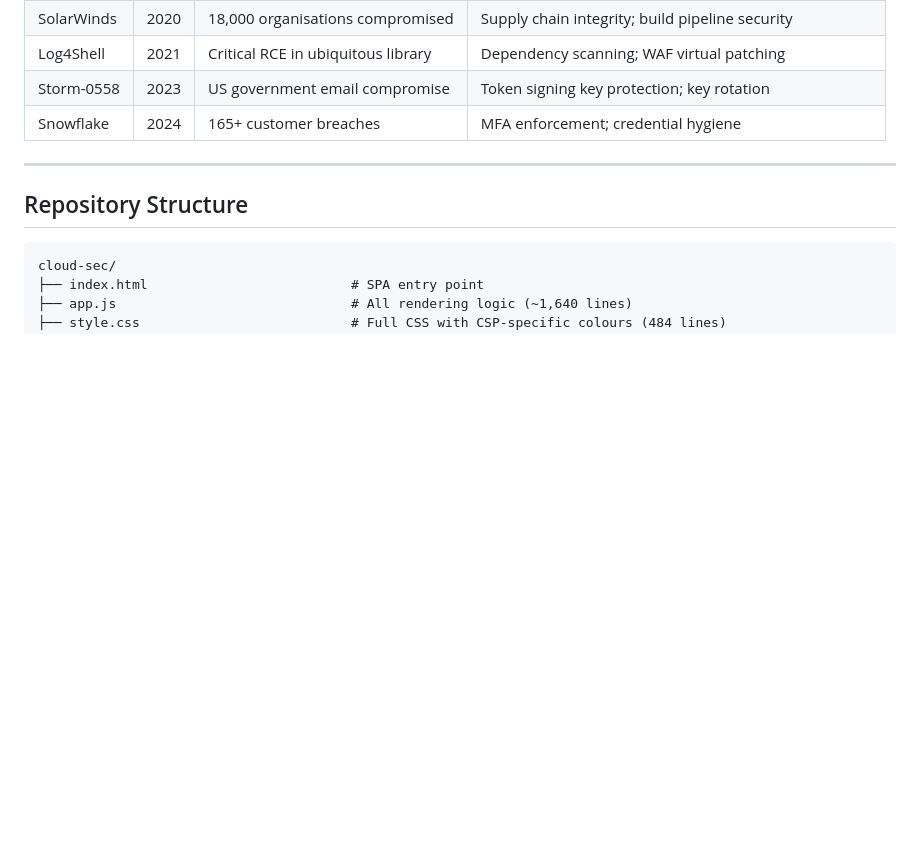
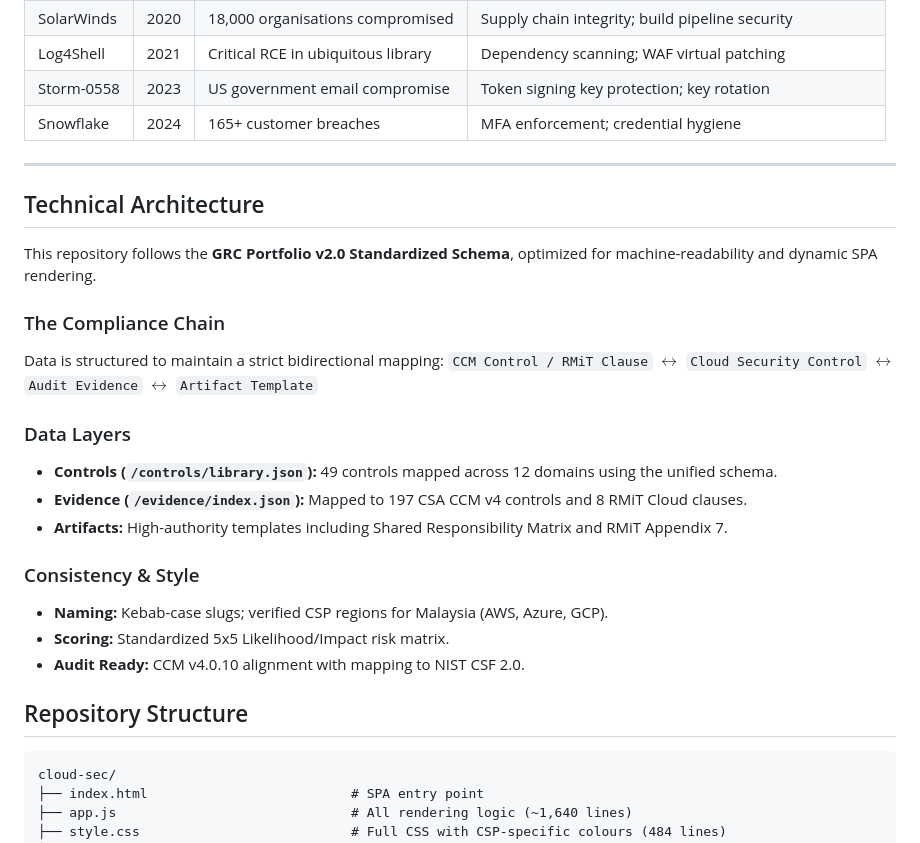
Before and after one commit to dawuds/cloud-sec, a Markdown page: README.md, the part around the change. Drawn GitHub-style; blank space fills up the shorter version.

Commit message:
docs: align README with GRC Portfolio v2.0 Technical Architecture

````diff
--- a/README.md
+++ b/README.md
@@ -105,6 +105,24 @@ See full mapping: [`cross-references/rmit-to-nacsa.json`](cross-references/rmit-
 
 ---
 
+## Technical Architecture
+
+This repository follows the **GRC Portfolio v2.0 Standardized Schema**, optimized for machine-readability and dynamic SPA rendering.
+
+### The Compliance Chain
+Data is structured to maintain a strict bidirectional mapping:
+`CCM Control / RMiT Clause` $\leftrightarrow$ `Cloud Security Control` $\leftrightarrow$ `Audit Evidence` $\leftrightarrow$ `Artifact Template`
+
+### Data Layers
+- **Controls (`/controls/library.json`):** 49 controls mapped across 12 domains using the unified schema.
+- **Evidence (`/evidence/index.json`):** Mapped to 197 CSA CCM v4 controls and 8 RMiT Cloud clauses.
+- **Artifacts:** High-authority templates including Shared Responsibility Matrix and RMiT Appendix 7.
+
+### Consistency & Style
+- **Naming:** Kebab-case slugs; verified CSP regions for Malaysia (AWS, Azure, GCP).
+- **Scoring:** Standardized 5x5 Likelihood/Impact risk matrix.
+- **Audit Ready:** CCM v4.0.10 alignment with mapping to NIST CSF 2.0.
+
 ## Repository Structure
 
 ```
````
